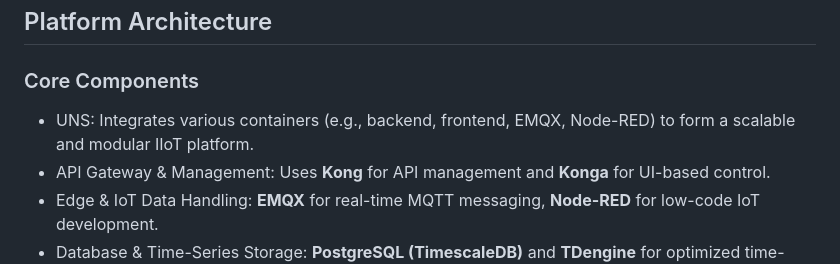
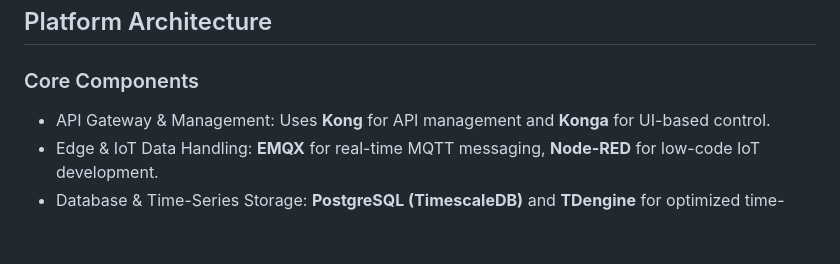
Before and after one commit to leekaize/supOS-CE, a Markdown page: README.md, the part around the change. Drawn GitHub-style; blank space fills up the shorter version.

```diff
--- a/README.md
+++ b/README.md
@@ -14,7 +14,6 @@ This approach allows users to securely collect, analyze, and share data across m
 
 ### Core Components
 
-- UNS: Integrates various containers (e.g., backend, frontend, EMQX, Node-RED) to form a scalable and modular IIoT platform.
 - API Gateway & Management: Uses **Kong** for API management and **Konga** for UI-based control.
 - Edge & IoT Data Handling: **EMQX** for real-time MQTT messaging, **Node-RED** for low-code IoT development.
 - Database & Time-Series Storage: **PostgreSQL (TimescaleDB)** and **TDengine** for optimized time-series data handling.
```
